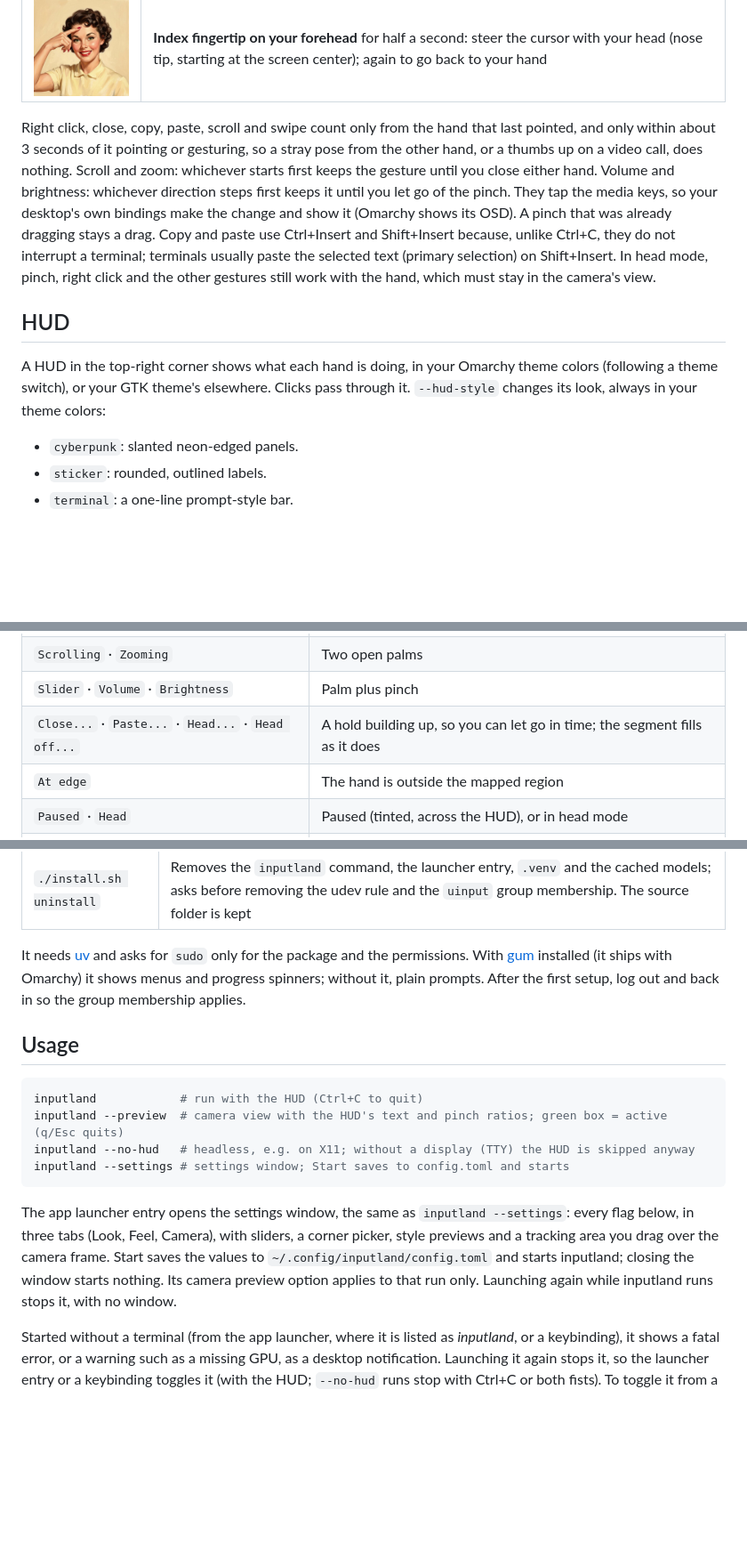
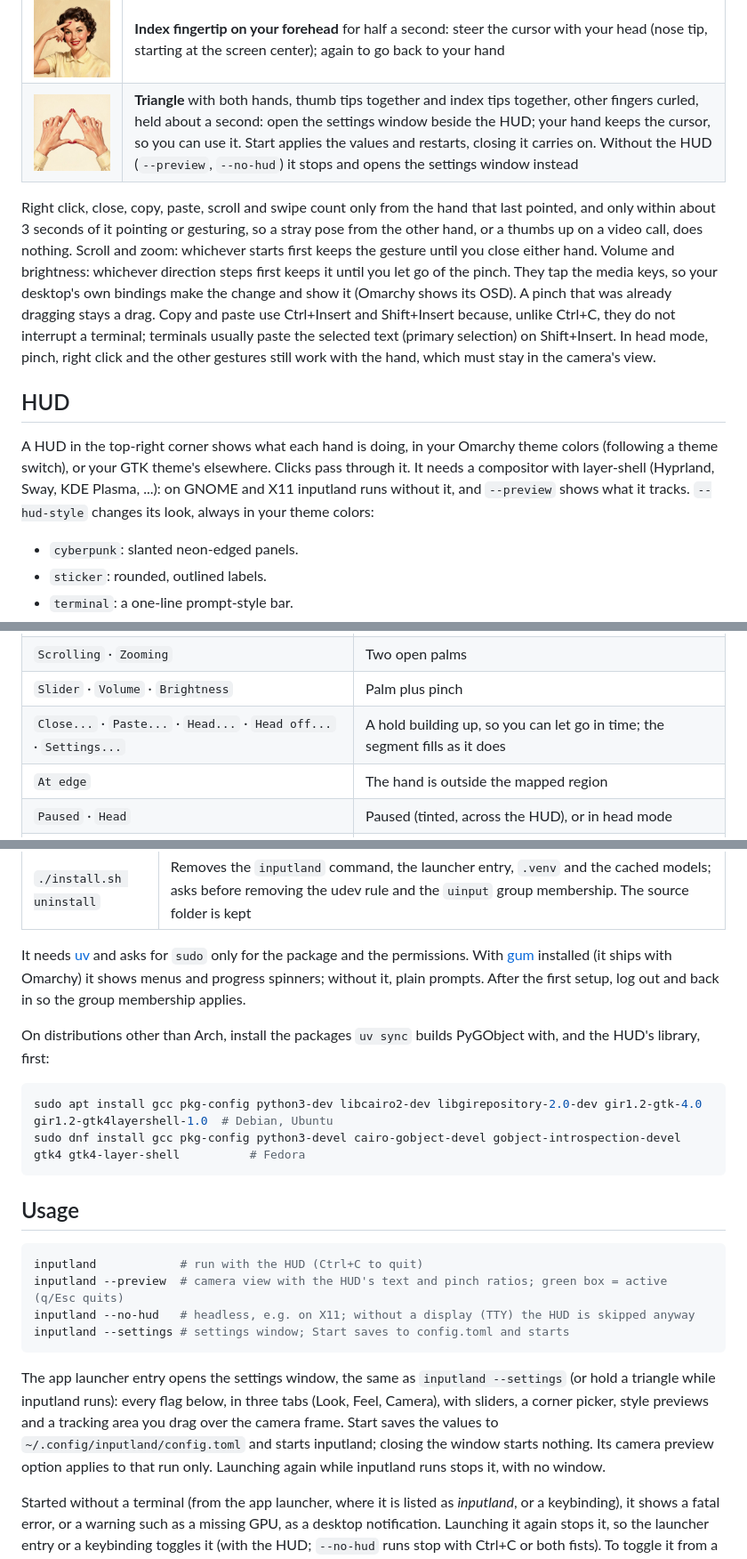
Before and after one commit to Anerti/inputland, a Markdown page: README.md, 3 parts joined by grey strips. Shown at 89% size. Drawn GitHub-style; pictures changed too: docs/gestures/triangle.jpg (added); blank space fills up the shorter version.

Commit message:
feat: triangle gesture opens the settings; hud, preview and launcher work on other desktops

````diff
--- a/README.md
+++ b/README.md
@@ -27,6 +27,7 @@ Point with either index finger and the cursor follows the base of that finger, s
 | <img src="docs/gestures/palm-pinch.jpg" width="180" alt="Open palm and pinch"> | **One palm open, the other hand pinching**, like grabbing a slider: move the pinch up / down for volume, right / left for brightness, about one step per centimeter |
 | <img src="docs/gestures/fist.jpg" width="180" alt="Fist"> | **Fist** with either hand: pause. The hands are ignored, so you can gesture freely, until you open a palm. **Both fists** held about 2 seconds: quit |
 | <img src="docs/gestures/forehead.jpg" width="180" alt="Index on forehead"> | **Index fingertip on your forehead** for half a second: steer the cursor with your head (nose tip, starting at the screen center); again to go back to your hand |
+| <img src="docs/gestures/triangle.jpg" width="180" alt="Triangle"> | **Triangle** with both hands, thumb tips together and index tips together, other fingers curled, held about a second: open the settings window beside the HUD; your hand keeps the cursor, so you can use it. Start applies the values and restarts, closing it carries on. Without the HUD (`--preview`, `--no-hud`) it stops and opens the settings window instead |
 
 Right click, close, copy, paste, scroll and swipe count only from the hand that last pointed, and only within about 3 seconds of it pointing or gesturing, so a stray pose from the other hand, or a thumbs up on a video call, does nothing.
 Scroll and zoom: whichever starts first keeps the gesture until you close either hand. Volume and brightness: whichever direction steps first keeps it until you let go of the pinch. They tap the media keys, so your desktop's own bindings make the change and show it (Omarchy shows its OSD). A pinch that was already dragging stays a drag.
@@ -35,7 +36,7 @@ In head mode, pinch, right click and the other gestures still work with the hand
 
 ## HUD
 
-A HUD in the top-right corner shows what each hand is doing, in your Omarchy theme colors (following a theme switch), or your GTK theme's elsewhere. Clicks pass through it. `--hud-style` changes its look, always in your theme colors:
+A HUD in the top-right corner shows what each hand is doing, in your Omarchy theme colors (following a theme switch), or your GTK theme's elsewhere. Clicks pass through it. It needs a compositor with layer-shell (Hyprland, Sway, KDE Plasma, ...): on GNOME and X11 inputland runs without it, and `--preview` shows what it tracks. `--hud-style` changes its look, always in your theme colors:
 
 - `cyberpunk`: slanted neon-edged panels.
 - `sticker`: rounded, outlined labels.
@@ -50,7 +51,7 @@ A HUD in the top-right corner shows what each hand is doing, in your Omarchy the
 | `Right click` · `Copy` · `Paste` · `Close` | The action just sent |
 | `Scrolling` · `Zooming` | Two open palms |
 | `Slider` · `Volume` · `Brightness` | Palm plus pinch |
-| `Close...` · `Paste...` · `Head...` · `Head off...` | A hold building up, so you can let go in time; the segment fills as it does |
+| `Close...` · `Paste...` · `Head...` · `Head off...` · `Settings...` | A hold building up, so you can let go in time; the segment fills as it does |
 | `At edge` | The hand is outside the mapped region |
 | `Paused` · `Head` | Paused (tinted, across the HUD), or in head mode |
 | `Ready` | This hand's gestures count, in a pose that does nothing |
@@ -73,6 +74,13 @@ git clone https://github.com/Anerti/inputland.git ~/Projects/inputland && cd ~/P
 
 It needs [uv](https://docs.astral.sh/uv/) and asks for `sudo` only for the package and the permissions. With [gum](https://github.com/charmbracelet/gum) installed (it ships with Omarchy) it shows menus and progress spinners; without it, plain prompts. After the first setup, log out and back in so the group membership applies.
 
+On distributions other than Arch, install the packages `uv sync` builds PyGObject with, and the HUD's library, first:
+
+```sh
+sudo apt install gcc pkg-config python3-dev libcairo2-dev libgirepository-2.0-dev gir1.2-gtk-4.0 gir1.2-gtk4layershell-1.0  # Debian, Ubuntu
+sudo dnf install gcc pkg-config python3-devel cairo-gobject-devel gobject-introspection-devel gtk4 gtk4-layer-shell          # Fedora
+```
+
 ## Usage
 
 ```sh
@@ -82,7 +90,7 @@ inputland --no-hud   # headless, e.g. on X11; without a display (TTY) the HUD is
 inputland --settings # settings window; Start saves to config.toml and starts
 ```
 
-The app launcher entry opens the settings window, the same as `inputland --settings`: every flag below, in three tabs (Look, Feel, Camera), with sliders, a corner picker, style previews and a tracking area you drag over the camera frame. Start saves the values to `~/.config/inputland/config.toml` and starts inputland; closing the window starts nothing. Its camera preview option applies to that run only. Launching again while inputland runs stops it, with no window.
+The app launcher entry opens the settings window, the same as `inputland --settings` (or hold a triangle while inputland runs): every flag below, in three tabs (Look, Feel, Camera), with sliders, a corner picker, style previews and a tracking area you drag over the camera frame. Start saves the values to `~/.config/inputland/config.toml` and starts inputland; closing the window starts nothing. Its camera preview option applies to that run only. Launching again while inputland runs stops it, with no window.
 
 Started without a terminal (from the app launcher, where it is listed as *inputland*, or a keybinding), it shows a fatal error, or a warning such as a missing GPU, as a desktop notification. Launching it again stops it, so the launcher entry or a keybinding toggles it (with the HUD; `--no-hud` runs stop with Ctrl+C or both fists). To toggle it from a Hyprland keybinding, e.g. `bind = SUPER ALT, H, exec, ~/.local/bin/inputland`.
 
````
Also changed, not shown: AGENTS.md (+3 -1 lines), 17 other files.
